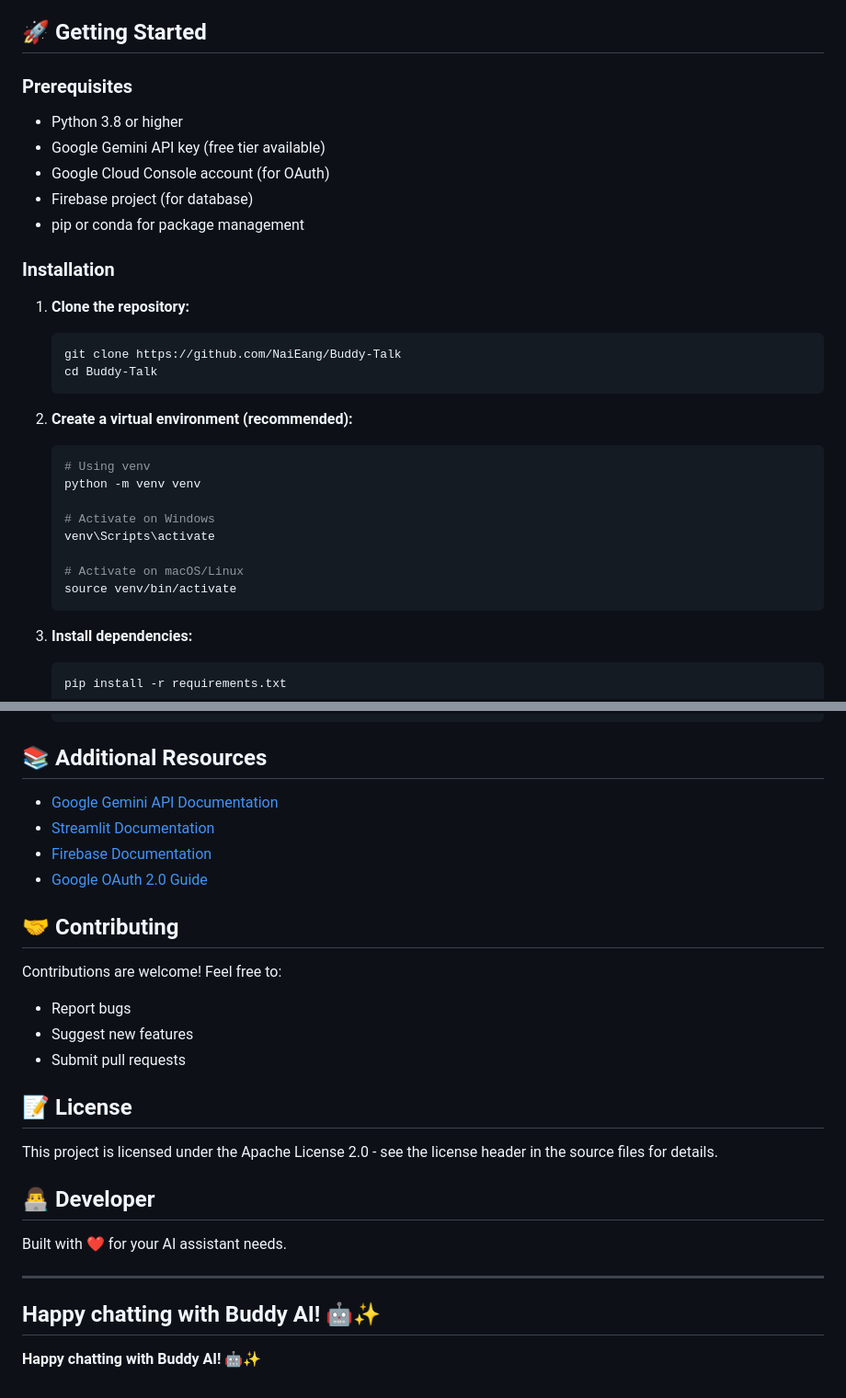
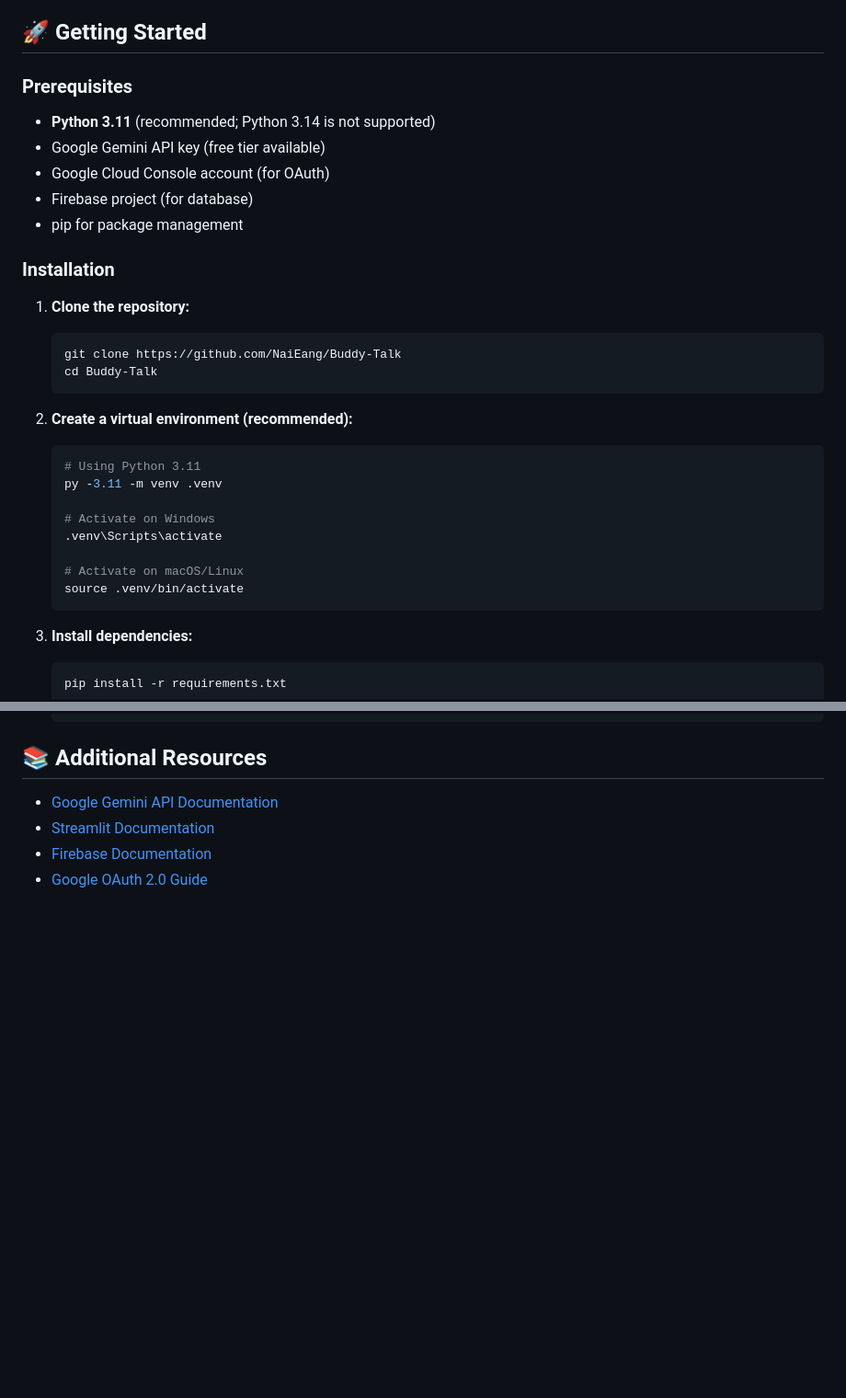
Before and after one commit to NaiEang/Buddy-Talk, a Markdown page: README.md, 2 parts joined by grey strips. Shown at 92% size. Rendered like a GitHub page; blank space fills up the shorter version.

````diff
--- a/README.md
+++ b/README.md
@@ -21,13 +21,14 @@ Buddy AI is an advanced multimodal AI assistant powered by Google Gemini that he
 
 ## 🚀 Getting Started
 
+
 ### Prerequisites
 
-- Python 3.8 or higher
+- **Python 3.11** (recommended; Python 3.14 is not supported)
 - Google Gemini API key (free tier available)
 - Google Cloud Console account (for OAuth)
 - Firebase project (for database)
-- pip or conda for package management
+- pip for package management
 
 ### Installation
 
@@ -38,17 +39,18 @@ Buddy AI is an advanced multimodal AI assistant powered by Google Gemini that he
    cd Buddy-Talk
    ```
 
+
 2. **Create a virtual environment (recommended):**
 
    ```bash
-   # Using venv
-   python -m venv venv
+   # Using Python 3.11
+   py -3.11 -m venv .venv
 
    # Activate on Windows
-   venv\Scripts\activate
+   .venv\Scripts\activate
 
    # Activate on macOS/Linux
-   source venv/bin/activate
+   source .venv/bin/activate
    ```
 
 3. **Install dependencies:**
@@ -340,25 +356,3 @@ MODEL = "gemini-2.5-flash"              # AI model to use
 - [Streamlit Documentation](https://docs.streamlit.io)
 - [Firebase Documentation](https://firebase.google.com/docs)
 - [Google OAuth 2.0 Guide](https://developers.google.com/identity/protocols/oauth2)
-
-## 🤝 Contributing
-
-Contributions are welcome! Feel free to:
-- Report bugs
-- Suggest new features
-- Submit pull requests
-
-## 📝 License
-
-This project is licensed under the Apache License 2.0 - see the license header in the source files for details.
-
-## 👨‍💻 Developer
-
-Built with ❤️ for your AI assistant needs.
-
----
-
-**Happy chatting with Buddy AI!** 🤖✨
----
-
-**Happy chatting with Buddy AI!** 🤖✨
````
Also changed, not shown: other parts of README.md (+21 -7 lines).
